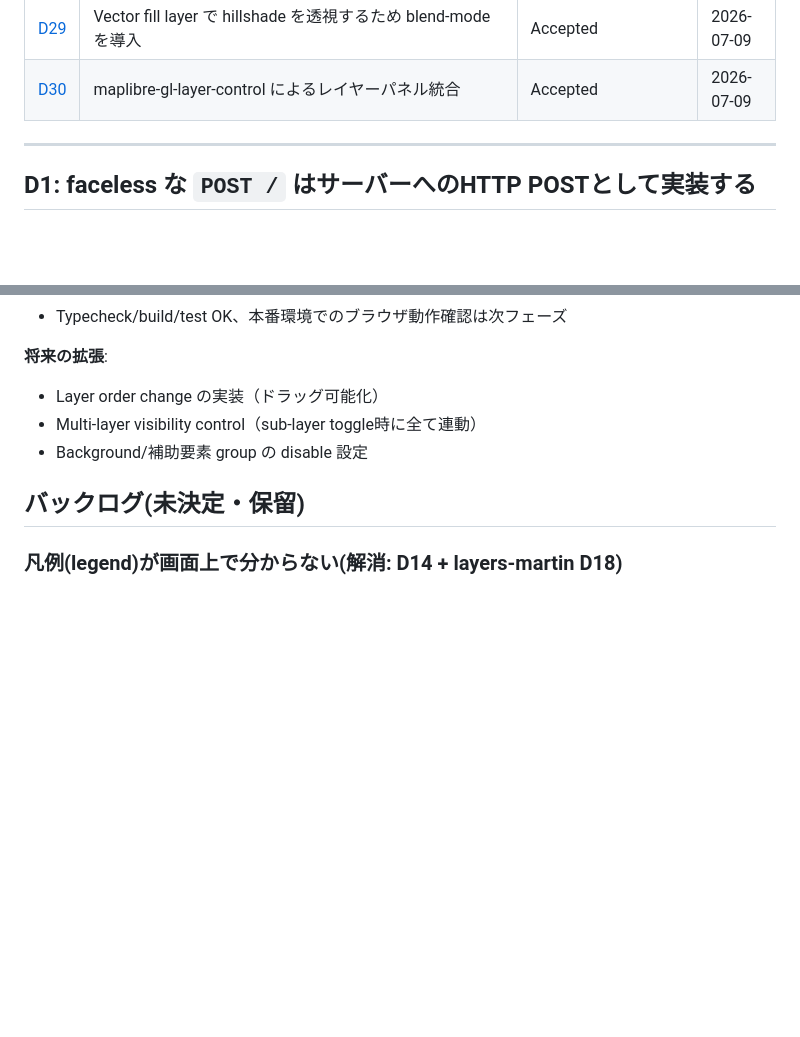
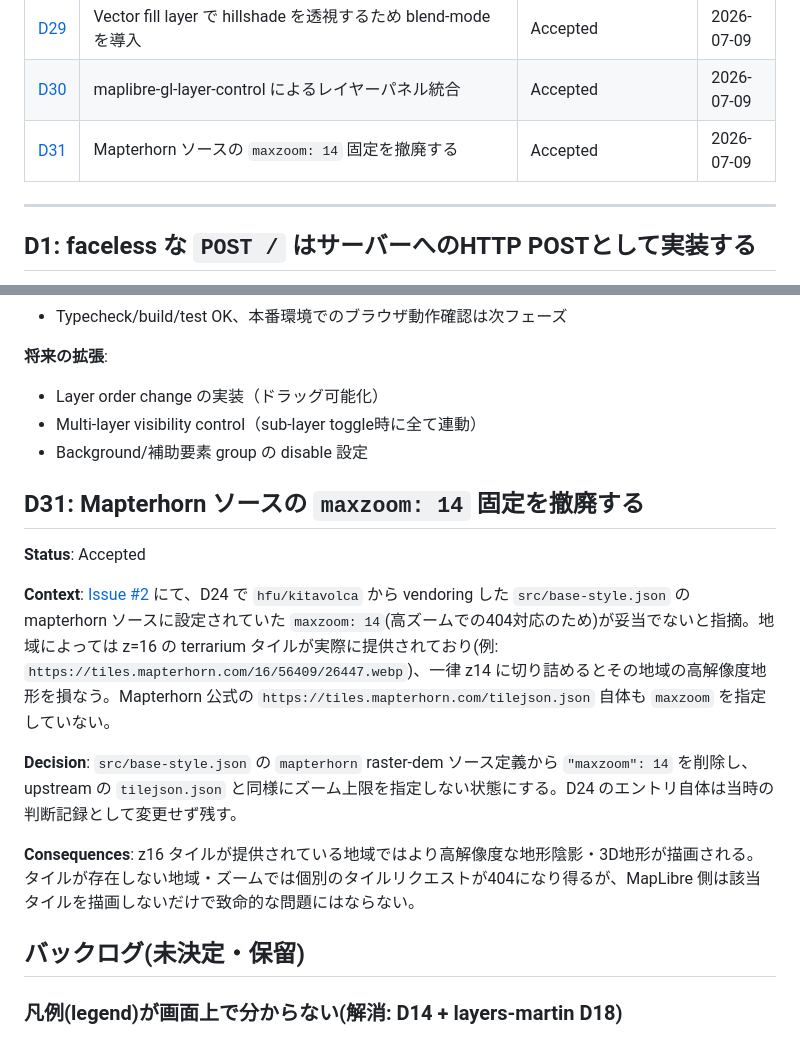
Before and after one commit to hfu/faceless-cartographer, a Markdown page: DECISIONS.md, 2 parts joined by grey strips. GitHub-like rendering; blank space fills up the shorter version.

Commit message:
Record D31: remove maxzoom:14 cap on mapterhorn source
Documents the rationale from #2 without rewriting D24's historical
record.

```diff
--- a/DECISIONS.md
+++ b/DECISIONS.md
@@ -36,6 +36,7 @@
 | [D28](#d28-デフォルト-map-intent-を札幌の地形分類に更新しハイブリッド対応-staff_prompt-を実装テスト) | デフォルト Map Intent を札幌の地形分類に更新し、ハイブリッド対応 STAFF_PROMPT を実装テスト | Accepted | 2026-07-09 |
 | [D29](#d29-vector-fill-layer-で-hillshade-を透視するため-blend-mode-を導入) | Vector fill layer で hillshade を透視するため blend-mode を導入 | Accepted | 2026-07-09 |
 | [D30](#d30-maplibre-gl-layer-control-による-レイヤーパネル統合) | maplibre-gl-layer-control によるレイヤーパネル統合 | Accepted | 2026-07-09 |
+| [D31](#d31-mapterhorn-ソースの-maxzoom-14-固定を撤廃する) | Mapterhorn ソースの `maxzoom: 14` 固定を撤廃する | Accepted | 2026-07-09 |
 
 ---
 
@@ -425,6 +426,16 @@ Raspberry Pi + cloudflared によるデプロイ一式(`deploy/` ディレクト
 - Multi-layer visibility control（sub-layer toggle時に全て連動）
 - Background/補助要素 group の disable 設定
 
+## D31: Mapterhorn ソースの `maxzoom: 14` 固定を撤廃する
+
+**Status**: Accepted
+
+**Context**: [Issue #2](https://github.com/hfu/faceless-cartographer/issues/2) にて、D24 で `hfu/kitavolca` から vendoring した `src/base-style.json` の mapterhorn ソースに設定されていた `maxzoom: 14`(高ズームでの404対応のため)が妥当でないと指摘。地域によっては z=16 の terrarium タイルが実際に提供されており(例: `https://tiles.mapterhorn.com/16/56409/26447.webp`)、一律 z14 に切り詰めるとその地域の高解像度地形を損なう。Mapterhorn 公式の `https://tiles.mapterhorn.com/tilejson.json` 自体も `maxzoom` を指定していない。
+
+**Decision**: `src/base-style.json` の `mapterhorn` raster-dem ソース定義から `"maxzoom": 14` を削除し、upstream の `tilejson.json` と同様にズーム上限を指定しない状態にする。D24 のエントリ自体は当時の判断記録として変更せず残す。
+
+**Consequences**: z16 タイルが提供されている地域ではより高解像度な地形陰影・3D地形が描画される。タイルが存在しない地域・ズームでは個別のタイルリクエストが404になり得るが、MapLibre 側は該当タイルを描画しないだけで致命的な問題にはならない。
+
 ## バックログ(未決定・保留)
 
 ### 凡例(legend)が画面上で分からない(解消: D14 + layers-martin D18)
```
